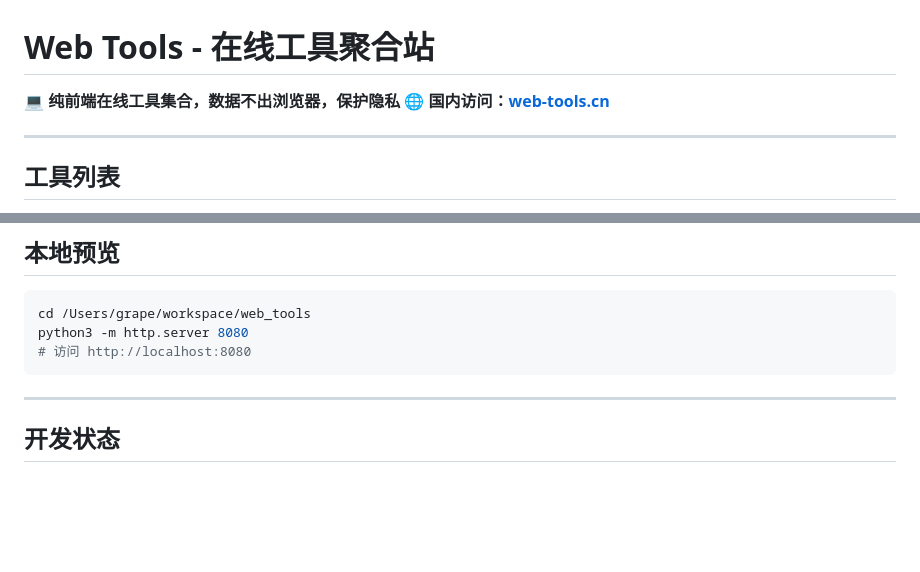
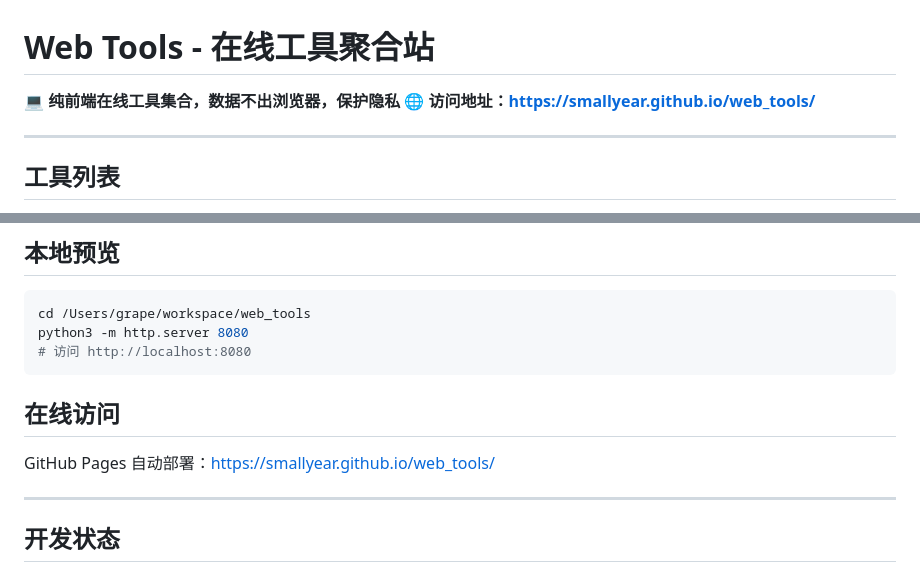
Before and after one commit to smallyear/web_tools, a Markdown page: README.md, 2 parts joined by grey strips. GitHub-like rendering; blank space fills up the shorter version.

Commit message:
更新域名信息为 GitHub Pages 默认域名
- 更新 README 访问地址为 smallyear.github.io/web_tools

````diff
--- a/README.md
+++ b/README.md
@@ -1,7 +1,7 @@
 # Web Tools - 在线工具聚合站
 
 **💻 纯前端在线工具集合，数据不出浏览器，保护隐私**
-**🌐 国内访问：[web-tools.cn](https://web-tools.cn)**
+**🌐 访问地址：[https://smallyear.github.io/web_tools/](https://smallyear.github.io/web_tools/)**
 
 ---
 
@@ -72,6 +72,10 @@ python3 -m http.server 8080
 # 访问 http://localhost:8080
 ```
 
+## 在线访问
+
+GitHub Pages 自动部署：https://smallyear.github.io/web_tools/
+
 ---
 
 ## 开发状态
````
